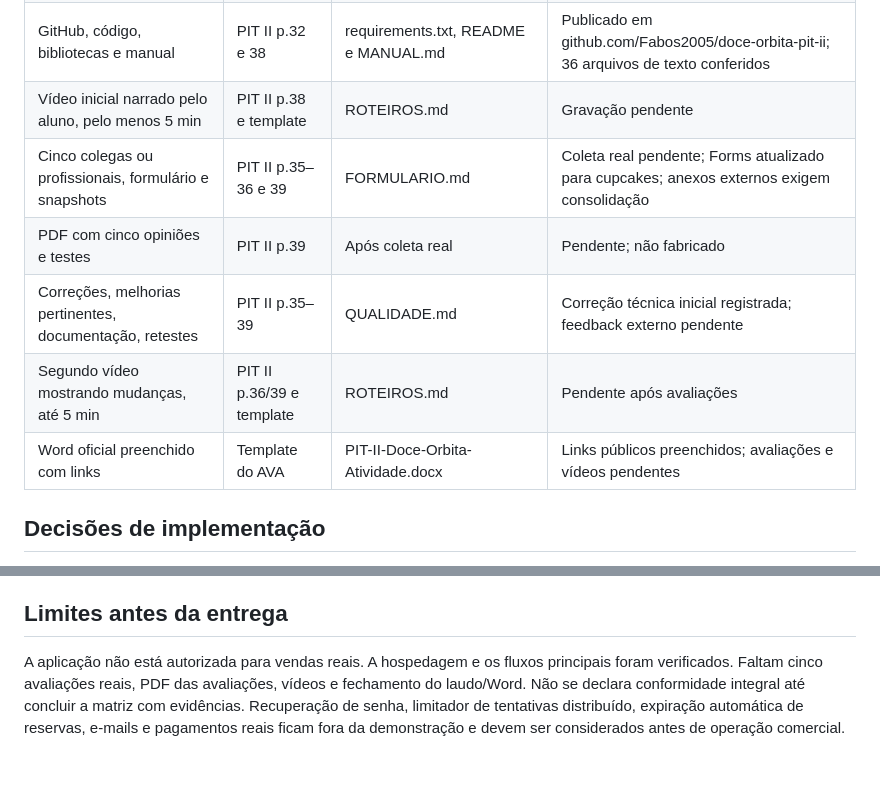
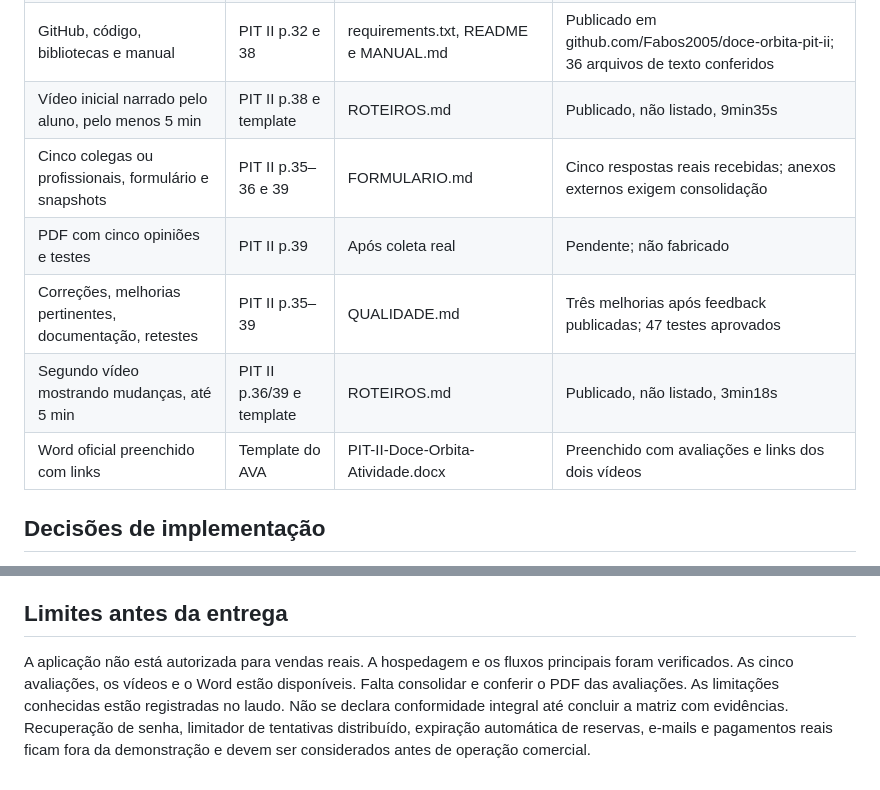
Before and after one commit to Fabos2005/doce-orbita-pit-ii, a Markdown page: docs/situacao-1/CONFERENCIA.md, 2 parts joined by grey strips. GitHub-like rendering.

Commit message:
docs: atualizar matriz de requisitos

```diff
--- a/docs/situacao-1/CONFERENCIA.md
+++ b/docs/situacao-1/CONFERENCIA.md
@@ -25,12 +25,12 @@ Fontes: PIT_preenchido.pdf, páginas 1–3; material PIT I, páginas 27–49; ma
 | Dicionário de dados e domínios | PIT II p.31 | DADOS.md | Campos, nulidade, limites, chaves |
 | Front-end e back-end, MVC, tratamento de erros | PIT II p.32–34 | app/models.py, controllers.py, templates/static | Suíte em situacao-3/test-results.txt |
 | GitHub, código, bibliotecas e manual | PIT II p.32 e 38 | requirements.txt, README e MANUAL.md | Publicado em github.com/Fabos2005/doce-orbita-pit-ii; 36 arquivos de texto conferidos |
-| Vídeo inicial narrado pelo aluno, pelo menos 5 min | PIT II p.38 e template | ROTEIROS.md | Gravação pendente |
-| Cinco colegas ou profissionais, formulário e snapshots | PIT II p.35–36 e 39 | FORMULARIO.md | Coleta real pendente; Forms atualizado para cupcakes; anexos externos exigem consolidação |
+| Vídeo inicial narrado pelo aluno, pelo menos 5 min | PIT II p.38 e template | ROTEIROS.md | Publicado, não listado, 9min35s |
+| Cinco colegas ou profissionais, formulário e snapshots | PIT II p.35–36 e 39 | FORMULARIO.md | Cinco respostas reais recebidas; anexos externos exigem consolidação |
 | PDF com cinco opiniões e testes | PIT II p.39 | Após coleta real | Pendente; não fabricado |
-| Correções, melhorias pertinentes, documentação, retestes | PIT II p.35–39 | QUALIDADE.md | Correção técnica inicial registrada; feedback externo pendente |
-| Segundo vídeo mostrando mudanças, até 5 min | PIT II p.36/39 e template | ROTEIROS.md | Pendente após avaliações |
-| Word oficial preenchido com links | Template do AVA | PIT-II-Doce-Orbita-Atividade.docx | Links públicos preenchidos; avaliações e vídeos pendentes |
+| Correções, melhorias pertinentes, documentação, retestes | PIT II p.35–39 | QUALIDADE.md | Três melhorias após feedback publicadas; 47 testes aprovados |
+| Segundo vídeo mostrando mudanças, até 5 min | PIT II p.36/39 e template | ROTEIROS.md | Publicado, não listado, 3min18s |
+| Word oficial preenchido com links | Template do AVA | PIT-II-Doce-Orbita-Atividade.docx | Preenchido com avaliações e links dos dois vídeos |
 
 ## Decisões de implementação
 
@@ -42,4 +42,4 @@ O artigo indicado pelo briefing foi consultado: https://novonegocio.com.br/ideia
 
 ## Limites antes da entrega
 
-A aplicação não está autorizada para vendas reais. A hospedagem e os fluxos principais foram verificados. Faltam cinco avaliações reais, PDF das avaliações, vídeos e fechamento do laudo/Word. Não se declara conformidade integral até concluir a matriz com evidências. Recuperação de senha, limitador de tentativas distribuído, expiração automática de reservas, e-mails e pagamentos reais ficam fora da demonstração e devem ser considerados antes de operação comercial.
+A aplicação não está autorizada para vendas reais. A hospedagem e os fluxos principais foram verificados. As cinco avaliações, os vídeos e o Word estão disponíveis. Falta consolidar e conferir o PDF das avaliações. As limitações conhecidas estão registradas no laudo. Não se declara conformidade integral até concluir a matriz com evidências. Recuperação de senha, limitador de tentativas distribuído, expiração automática de reservas, e-mails e pagamentos reais ficam fora da demonstração e devem ser considerados antes de operação comercial.
```
